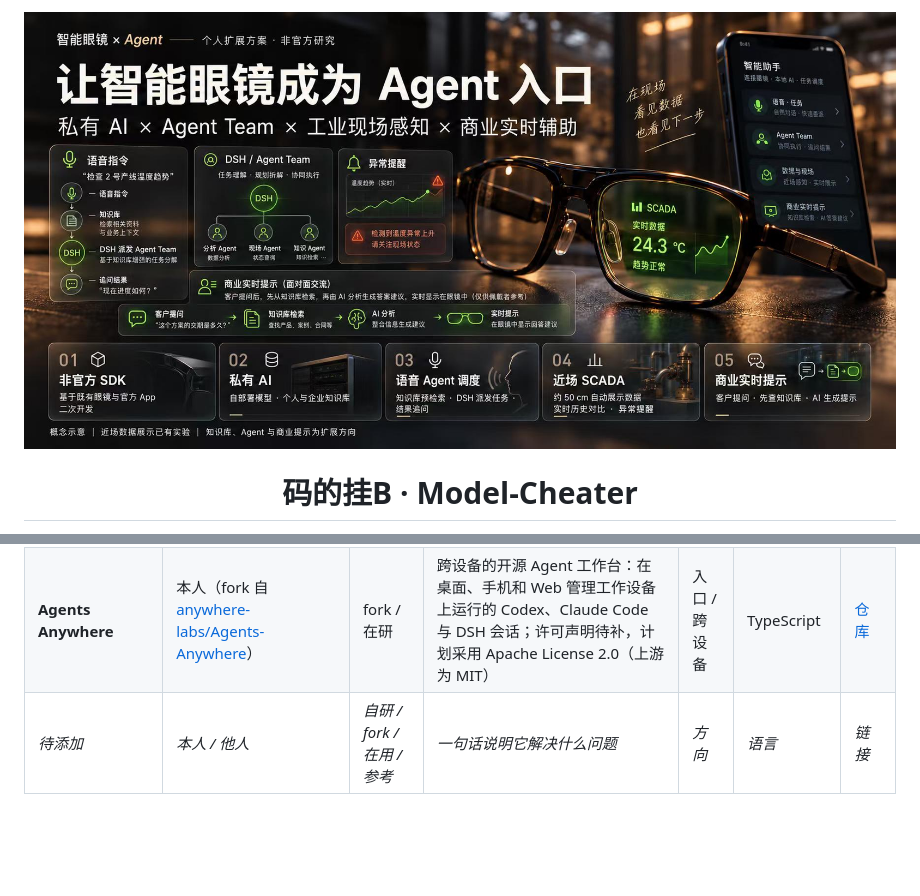
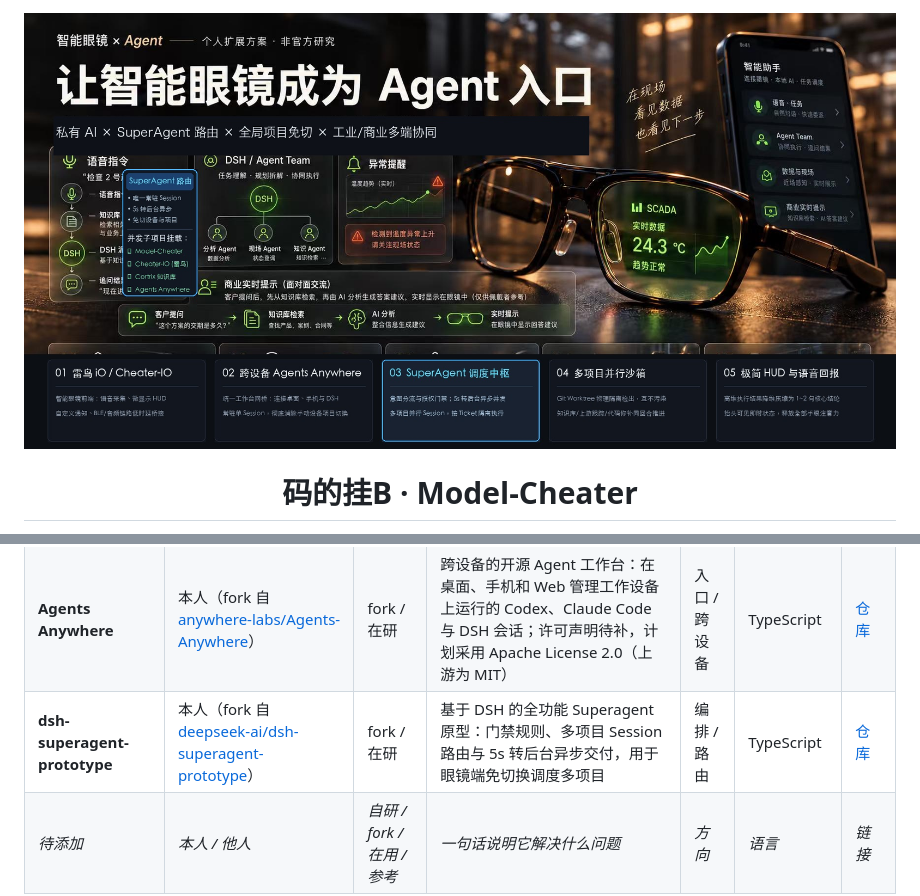
Before and after one commit to Fnckerpoi/Model-Cheater, a Markdown page: README.md, 2 parts joined by grey strips. Drawn GitHub-style; pictures changed too: assets/cover.jpg; blank space fills up the shorter version.

Commit message:
Add Superagent prototype to project list
Document the dsh-superagent-prototype fork in the README and update the cover image.

```diff
--- a/README.md
+++ b/README.md
@@ -112,6 +112,7 @@
 | **Cortrix** | 本人（fork 自 [cortrix/cortrix](https://github.com/cortrix/cortrix)） | fork / 在研 | 面向 Agent 的语义存储与检索；计划基于 Obsidian 数据源构建支持远程 MCP 的知识库 SaaS，部署与多租户隔离尚待验证 | 记忆 / 知识检索 | C++ | [仓库](https://github.com/Fnckerpoi/cortrix) |
 | **DeepSeek Harness** `dsh` | 他人（DeepSeek AI） | 在用 | 开源 Agent Harness，「万物皆插件」架构，本系列核心理念的来源；开发者预览阶段，会有不兼容变更 | 编排 / 执行 | TypeScript | [仓库](https://github.com/deepseek-ai/deepseek-harness) |
 | **Agents Anywhere** | 本人（fork 自 [anywhere-labs/Agents-Anywhere](https://github.com/anywhere-labs/Agents-Anywhere)） | fork / 在研 | 跨设备的开源 Agent 工作台：在桌面、手机和 Web 管理工作设备上运行的 Codex、Claude Code 与 DSH 会话；许可声明待补，计划采用 Apache License 2.0（上游为 MIT） | 入口 / 跨设备 | TypeScript | [仓库](https://github.com/Fnckerpoi/Agents-Anywhere/tree/main) |
+| **dsh-superagent-prototype** | 本人（fork 自 [deepseek-ai/dsh-superagent-prototype](https://github.com/deepseek-ai/dsh-superagent-prototype)） | fork / 在研 | 基于 DSH 的全功能 Superagent 原型：门禁规则、多项目 Session 路由与 5s 转后台异步交付，用于眼镜端免切换调度多项目 | 编排 / 路由 | TypeScript | [仓库](https://github.com/Fnckerpoi/dsh-superagent-prototype) |
 | _待添加_ | _本人 / 他人_ | _自研 / fork / 在用 / 参考_ | _一句话说明它解决什么问题_ | _方向_ | _语言_ | _链接_ |
 
 ### 如何新增一行
```
